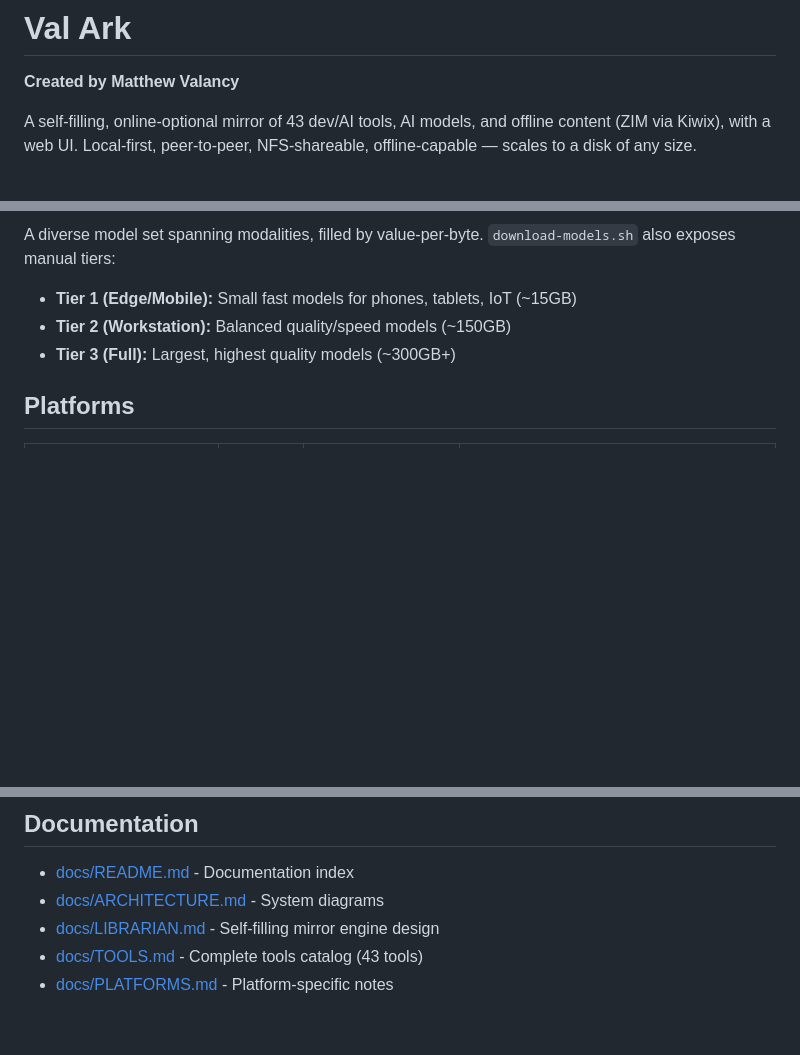
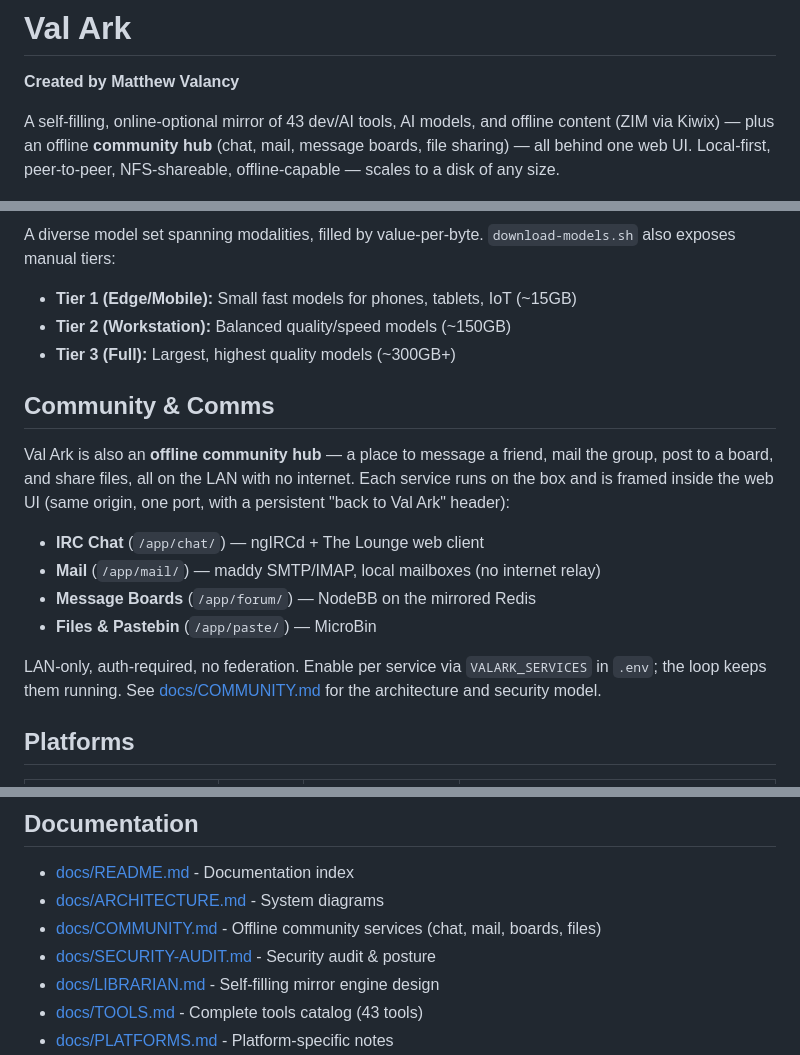
Before and after one commit to mvalancy/val-ark, a Markdown page: README.md, 3 parts joined by grey strips. Drawn GitHub-style; blank space fills up the shorter version.

Commit message:
docs: surface the community/comms hub in README + ARCHITECTURE
The public-facing docs predated the community layer. Update the README intro +
add a 'Community & Comms' section (chat/mail/forum/paste at /app/<id>/, LAN-only,
enable via VALARK_SERVICES) and link docs/COMMUNITY.md + docs/SECURITY-AUDIT.md.
ARCHITECTURE's Web Server section now documents the same-origin /kiwix/ + /app/<id>/
reverse proxy. Prose only; no mermaid changes.

Co-Authored-By: Claude Opus 4.8 (1M context) <noreply@anthropic.com>

```diff
--- a/README.md
+++ b/README.md
@@ -3,8 +3,9 @@
 **Created by Matthew Valancy**
 
 A self-filling, online-optional mirror of 43 dev/AI tools, AI models, and offline
-content (ZIM via Kiwix), with a web UI. Local-first, peer-to-peer, NFS-shareable,
-offline-capable — scales to a disk of any size.
+content (ZIM via Kiwix) — plus an offline **community hub** (chat, mail, message
+boards, file sharing) — all behind one web UI. Local-first, peer-to-peer,
+NFS-shareable, offline-capable — scales to a disk of any size.
 
 ![Val Ark Web UI](docs/screenshots/web-ui-full.png)
 
@@ -163,6 +164,22 @@ also exposes manual tiers:
 - **Tier 2 (Workstation):** Balanced quality/speed models (~150GB)
 - **Tier 3 (Full):** Largest, highest quality models (~300GB+)
 
+## Community & Comms
+
+Val Ark is also an **offline community hub** — a place to message a friend, mail the
+group, post to a board, and share files, all on the LAN with no internet. Each service
+runs on the box and is framed inside the web UI (same origin, one port, with a
+persistent "back to Val Ark" header):
+
+- **IRC Chat** (`/app/chat/`) — ngIRCd + The Lounge web client
+- **Mail** (`/app/mail/`) — maddy SMTP/IMAP, local mailboxes (no internet relay)
+- **Message Boards** (`/app/forum/`) — NodeBB on the mirrored Redis
+- **Files & Pastebin** (`/app/paste/`) — MicroBin
+
+LAN-only, auth-required, no federation. Enable per service via `VALARK_SERVICES` in
+`.env`; the loop keeps them running. See [docs/COMMUNITY.md](docs/COMMUNITY.md) for the
+architecture and security model.
+
 ## Platforms
 
 | Platform | Arch | Tools dir | Notes |
@@ -292,6 +309,8 @@ data root and are gitignored.
 
 - [docs/README.md](docs/README.md) - Documentation index
 - [docs/ARCHITECTURE.md](docs/ARCHITECTURE.md) - System diagrams
+- [docs/COMMUNITY.md](docs/COMMUNITY.md) - Offline community services (chat, mail, boards, files)
+- [docs/SECURITY-AUDIT.md](docs/SECURITY-AUDIT.md) - Security audit & posture
 - [docs/LIBRARIAN.md](docs/LIBRARIAN.md) - Self-filling mirror engine design
 - [docs/TOOLS.md](docs/TOOLS.md) - Complete tools catalog (43 tools)
 - [docs/PLATFORMS.md](docs/PLATFORMS.md) - Platform-specific notes
```
Also changed, not shown: docs/ARCHITECTURE.md (+7 -0 lines).
